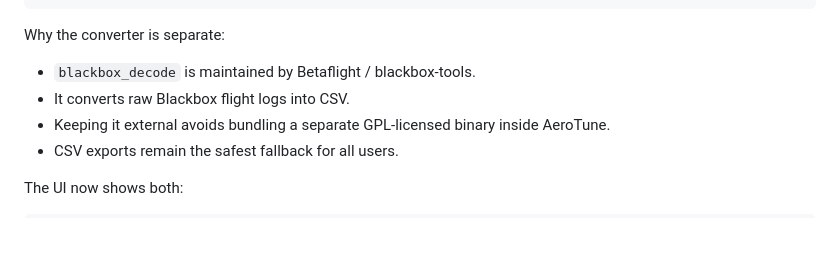
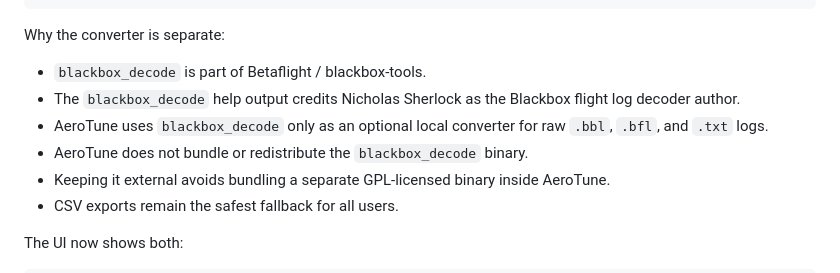
Before and after one commit to bostromdev/AeroTune, a Markdown page: README.md, the part around the change. Drawn GitHub-style; blank space fills up the shorter version.

Commit message:
Add V1.3 raw Blackbox converter support

```diff
--- a/README.md
+++ b/README.md
@@ -276,8 +276,10 @@ $BLACKBOX_DECODE_PATH --help
 
 Why the converter is separate:
 
-- `blackbox_decode` is maintained by Betaflight / blackbox-tools.
-- It converts raw Blackbox flight logs into CSV.
+- `blackbox_decode` is part of Betaflight / blackbox-tools.
+- The `blackbox_decode` help output credits Nicholas Sherlock as the Blackbox flight log decoder author.
+- AeroTune uses `blackbox_decode` only as an optional local converter for raw `.bbl`, `.bfl`, and `.txt` logs.
+- AeroTune does not bundle or redistribute the `blackbox_decode` binary.
 - Keeping it external avoids bundling a separate GPL-licensed binary inside AeroTune.
 - CSV exports remain the safest fallback for all users.
 
```
